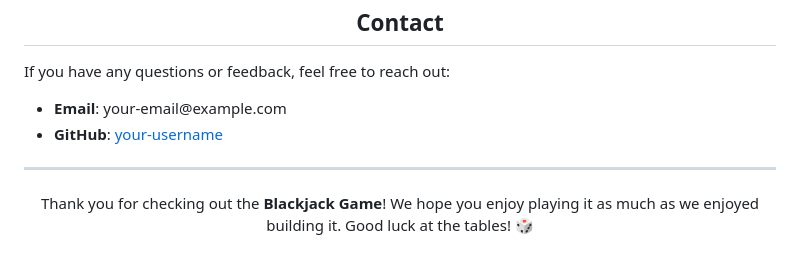
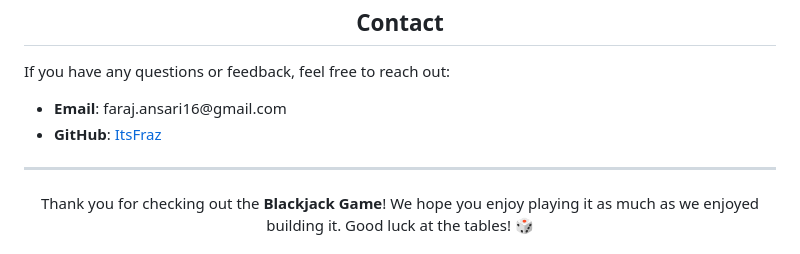
Before and after one commit to itsfraz/BlackJack-Game, a Markdown page: README.md, the part around the change. Rendered like a GitHub page.

```diff
--- a/README.md
+++ b/README.md
@@ -134,8 +134,8 @@ cd blackjack-game</code></pre>
 <p>If you have any questions or feedback, feel free to reach out:</p>
 
 <ul>
-  <li><strong>Email</strong>: your-email@example.com</li>
-  <li><strong>GitHub</strong>: <a href="https://github.com/your-username">your-username</a></li>
+  <li><strong>Email</strong>: faraj.ansari16@gmail.com</li>
+  <li><strong>GitHub</strong>: <a href="https://github.com/itsfraz">ItsFraz</a></li>
 </ul>
 
 ---
```
